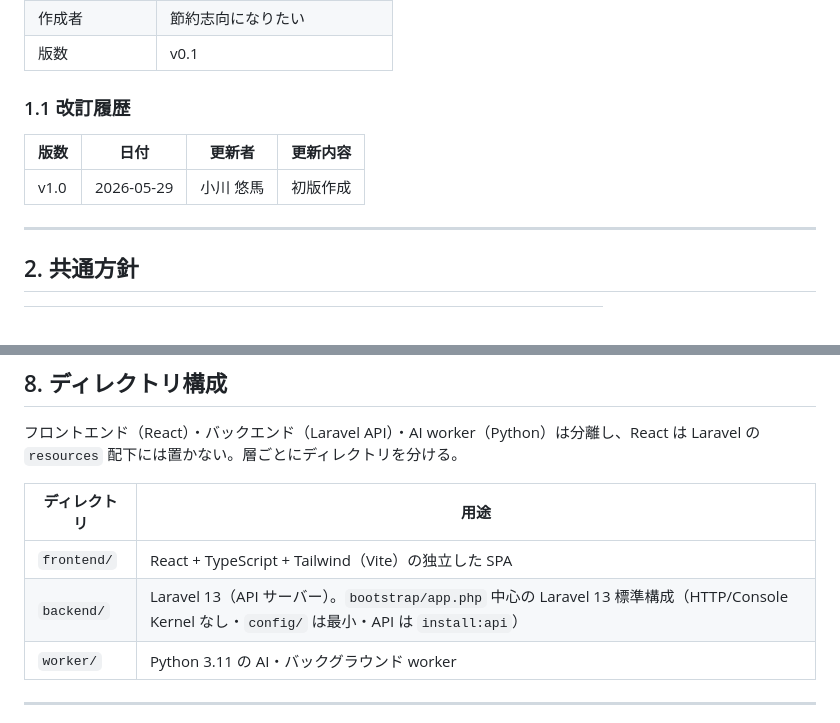
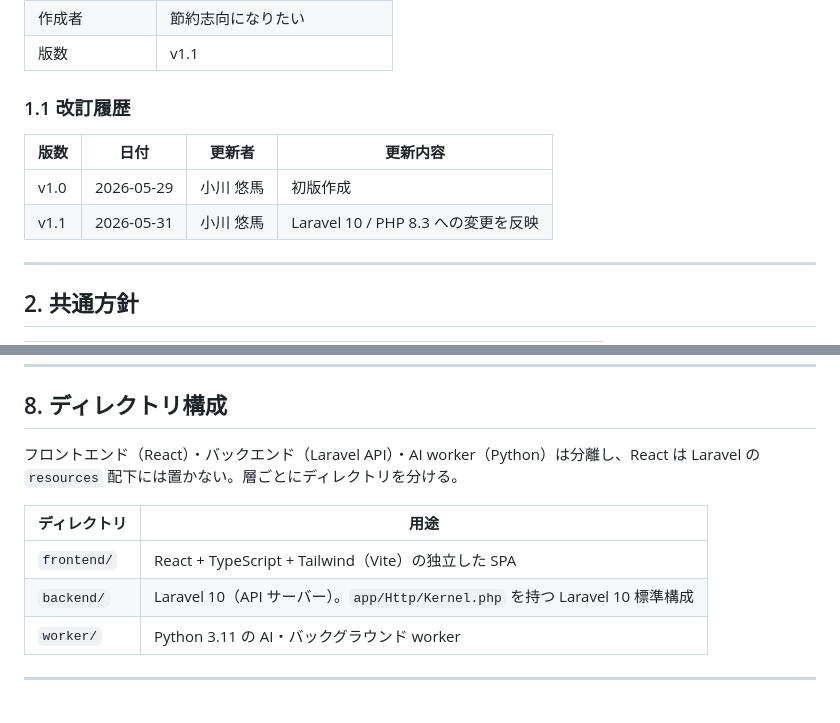
Before and after one commit to space-musicacct/resmane, a Markdown page: docs/開発ルール/コーディング規約.md, 2 parts joined by grey strips. Drawn GitHub-style.

```diff
--- a/docs/開発ルール/コーディング規約.md
+++ b/docs/開発ルール/コーディング規約.md
@@ -12,11 +12,12 @@
 | 作成者         | 節約志向になりたい         |
-| 版数           | v0.1                       |
+| 版数           | v1.1                       |
 
 ### 1.1 改訂履歴
 
 | 版数   | 日付       | 更新者    | 更新内容  |
 |------| ---------- | --------- | --------- |
 | v1.0 | 2026-05-29 | 小川 悠馬 | 初版作成 |
+| v1.1 | 2026-05-31 | 小川 悠馬 | Laravel 10 / PHP 8.3 への変更を反映 |
 
 ---
 
@@ -132,7 +133,7 @@
 | ディレクトリ | 用途                                                                       |
 | ------------ | -------------------------------------------------------------------------- |
 | `frontend/`  | React + TypeScript + Tailwind（Vite）の独立した SPA                         |
-| `backend/`   | Laravel 13（API サーバー）。`bootstrap/app.php` 中心の Laravel 13 標準構成（HTTP/Console Kernel なし・`config/` は最小・API は `install:api`） |
+| `backend/`   | Laravel 10（API サーバー）。`app/Http/Kernel.php` を持つ Laravel 10 標準構成 |
 | `worker/`    | Python 3.11 の AI・バックグラウンド worker                                  |
 
 ---
```
Also changed, not shown: other parts of docs/開発ルール/コーディング規約.md (+1 -1 lines), docs/技術構成/技術構成書.md (+8 -7 lines).
